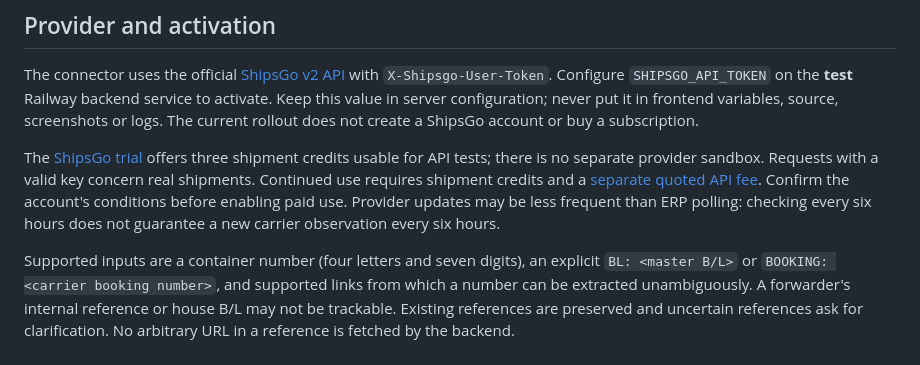
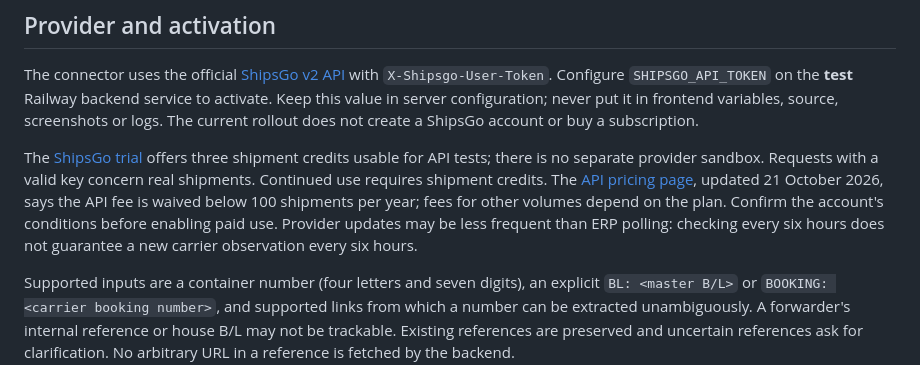
Before and after one commit to EntegoBV/enrosed-erp-backend, a Markdown page: docs/integrations/container-tracking.md, the part around the change. GitHub-like rendering.

Commit message:
Clarify ShipsGo API fee exemption for small shipment volumes
(cherry picked from commit fd305df8a713b5383b98fde8ab4becc2c7b198a8)

```diff
--- a/docs/integrations/container-tracking.md
+++ b/docs/integrations/container-tracking.md
@@ -6,7 +6,7 @@ The ERP page `/purchasing/tracking` lists non-archived purchase orders with a tr
 
 The connector uses the official [ShipsGo v2 API](https://api.shipsgo.com/docs/v2/) with `X-Shipsgo-User-Token`. Configure `SHIPSGO_API_TOKEN` on the **test** Railway backend service to activate. Keep this value in server configuration; never put it in frontend variables, source, screenshots or logs. The current rollout does not create a ShipsGo account or buy a subscription.
 
-The [ShipsGo trial](https://help.shipsgo.com/article/108-is-there-a-sandbox-environment-for-testing) offers three shipment credits usable for API tests; there is no separate provider sandbox. Requests with a valid key concern real shipments. Continued use requires shipment credits and a [separate quoted API fee](https://help.shipsgo.com/article/100-api-usage-pricing). Confirm the account's conditions before enabling paid use. Provider updates may be less frequent than ERP polling: checking every six hours does not guarantee a new carrier observation every six hours.
+The [ShipsGo trial](https://help.shipsgo.com/article/108-is-there-a-sandbox-environment-for-testing) offers three shipment credits usable for API tests; there is no separate provider sandbox. Requests with a valid key concern real shipments. Continued use requires shipment credits. The [API pricing page](https://help.shipsgo.com/article/100-api-usage-pricing), updated 21 October 2026, says the API fee is waived below 100 shipments per year; fees for other volumes depend on the plan. Confirm the account's conditions before enabling paid use. Provider updates may be less frequent than ERP polling: checking every six hours does not guarantee a new carrier observation every six hours.
 
 Supported inputs are a container number (four letters and seven digits), an explicit `BL: <master B/L>` or `BOOKING: <carrier booking number>`, and supported links from which a number can be extracted unambiguously. A forwarder's internal reference or house B/L may not be trackable. Existing references are preserved and uncertain references ask for clarification. No arbitrary URL in a reference is fetched by the backend.
 
```
